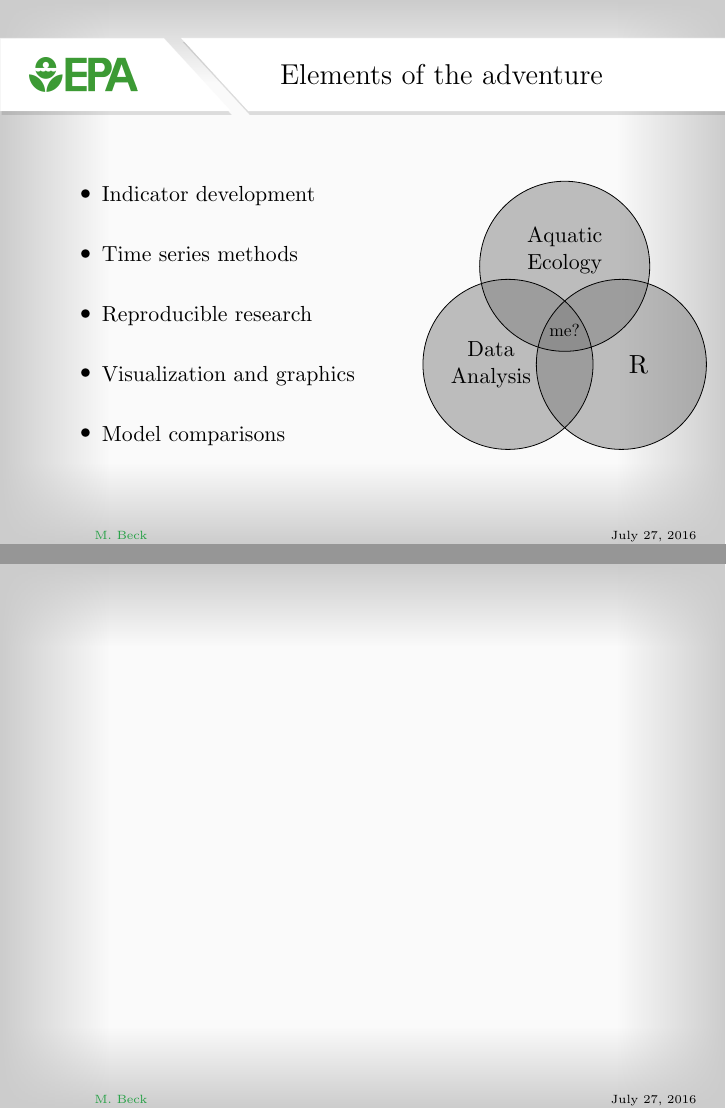
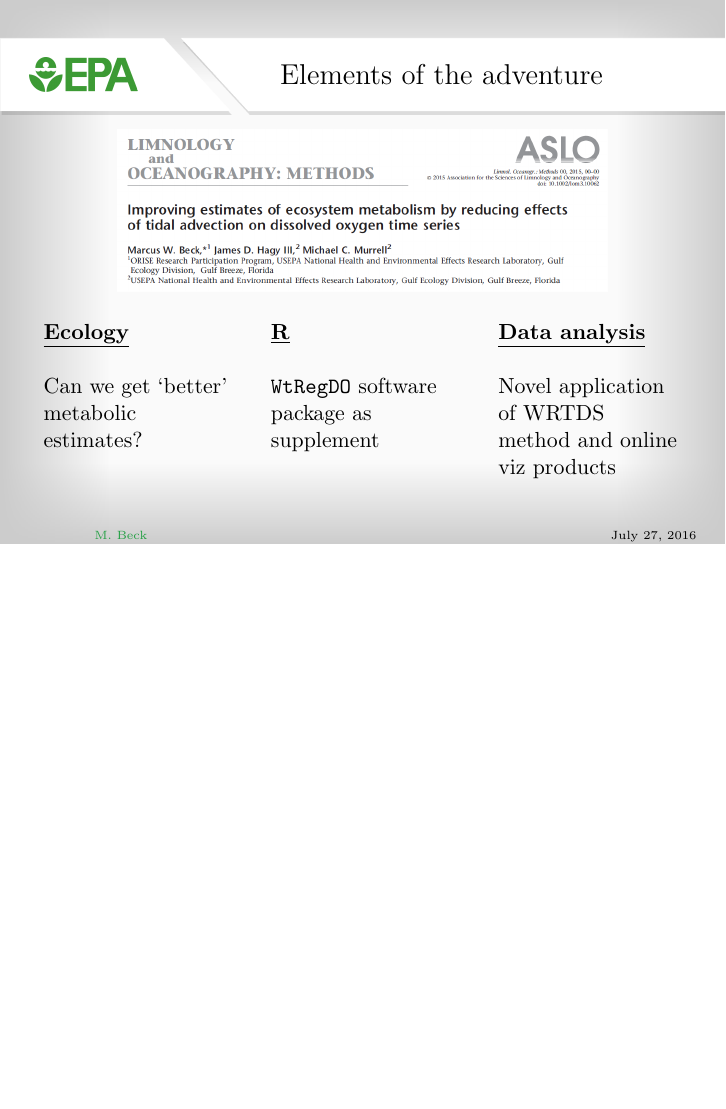
Before and after one commit to fawda123/lightning_pres, LaTeX slides (Beck_pres.tex): pages 10 and 11 of 11 before the commit and page 13 of 13 after it, the two joined at a grey line, the shorter picture padded with empty space. Compiled offline with pdfLaTeX.

Commit message:
draft done

```diff
--- a/Beck_pres.tex
+++ b/Beck_pres.tex
@@ -185,8 +185,27 @@
 \end{frame}
 
 %%%%%%
-\begin{frame}{}
-
+\begin{frame}[t]{Elements of the adventure}
+\onslide<1->
+\centerline{\includegraphics[width = 0.8\textwidth]{fig/lopaper.png}}
+\vspace{0.1in}
+\begin{columns}[T]
+  \begin{column}{0.3\textwidth}
+   \onslide<1->
+    \textbf{\underline{Ecology}}\\~\\
+    Can we get `better' metabolic estimates?
+  \end{column}
+  \begin{column}{0.3\textwidth}
+    \onslide<2->
+    \textbf{\underline{R}}\\~\\
+    \texttt{WtRegDO} software package as supplement
+  \end{column}
+  \begin{column}{0.3\textwidth}
+    \onslide<3->
+    \textbf{\underline{Data analysis}}\\~\\
+    Novel application of WRTDS method and online viz products
+  \end{column}
+\end{columns}
 \end{frame}
 
 \end{document}
```
Also changed, not shown: Beck_pres-concordance.tex (+1 -1 lines), fig/lopaper.png (added), Beck_pres.tex (2 more changed lines), 6 other files.
